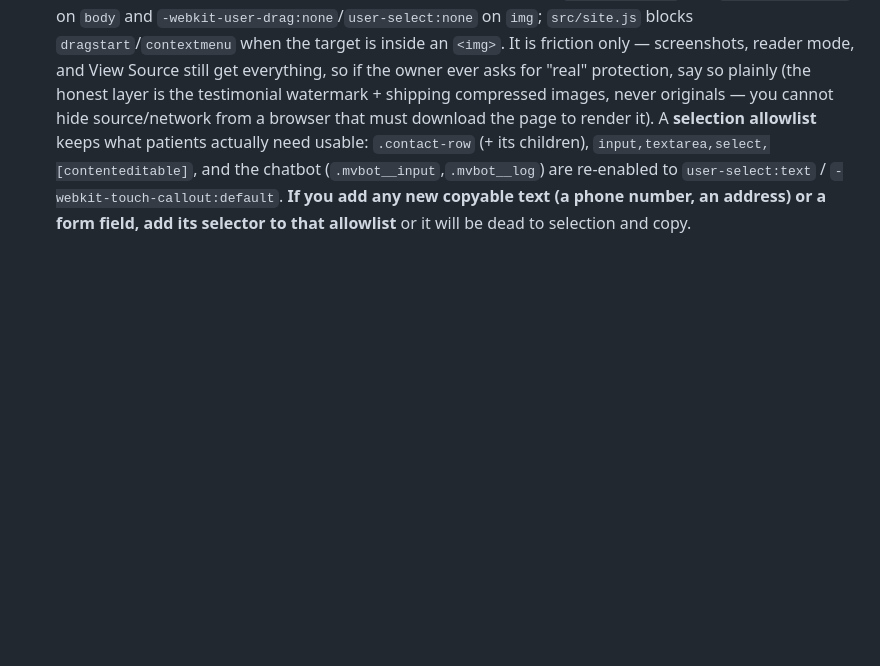
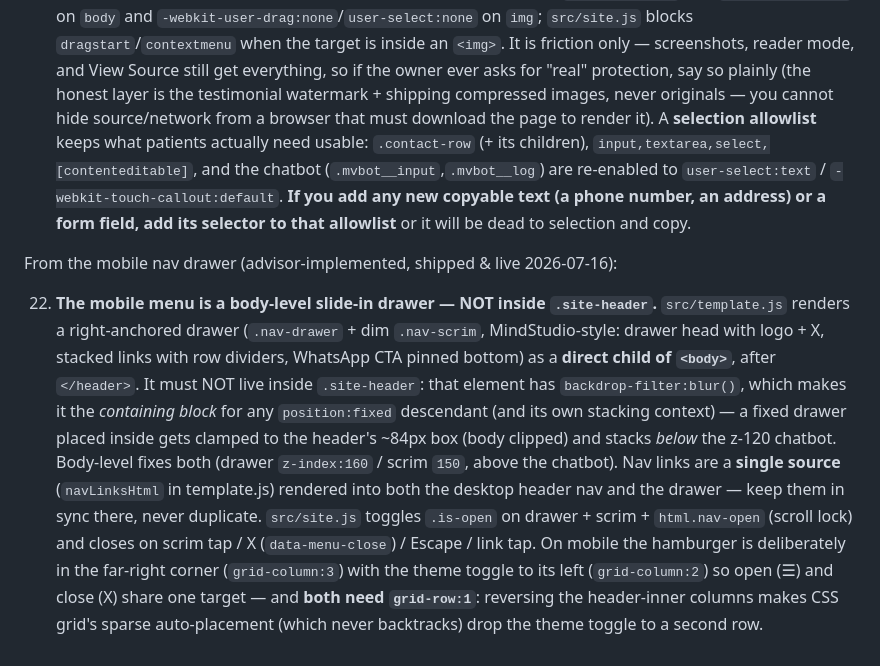
Before and after one commit to navigalife/navigalife.github.io, a Markdown page: AGENTS.md, the part around the change. GitHub-like rendering; blank space fills up the shorter version.

Commit message:
AGENTS.md: fold Lesson 22 (mobile nav drawer — body-level + grid-row swap) [skip ci]
Co-Authored-By: Claude Opus 4.8 <noreply@anthropic.com>
Claude-Session: https://claude.ai/code/session_01Qp5tqHXsxzUPjfpgngRpjJ

```diff
--- a/AGENTS.md
+++ b/AGENTS.md
@@ -329,3 +329,23 @@ From the content-copy friction (advisor-implemented, shipped & live 2026-07-16):
     `-webkit-touch-callout:default`. **If you add any new copyable text (a phone
     number, an address) or a form field, add its selector to that allowlist** or it
     will be dead to selection and copy.
+
+From the mobile nav drawer (advisor-implemented, shipped & live 2026-07-16):
+
+22. **The mobile menu is a body-level slide-in drawer — NOT inside `.site-header`.**
+    `src/template.js` renders a right-anchored drawer (`.nav-drawer` + dim `.nav-scrim`,
+    MindStudio-style: drawer head with logo + X, stacked links with row dividers,
+    WhatsApp CTA pinned bottom) as a **direct child of `<body>`**, after `</header>`. It
+    must NOT live inside `.site-header`: that element has `backdrop-filter:blur()`, which
+    makes it the *containing block* for any `position:fixed` descendant (and its own
+    stacking context) — a fixed drawer placed inside gets clamped to the header's ~84px
+    box (body clipped) and stacks *below* the z-120 chatbot. Body-level fixes both
+    (drawer `z-index:160` / scrim `150`, above the chatbot). Nav links are a **single
+    source** (`navLinksHtml` in template.js) rendered into both the desktop header nav
+    and the drawer — keep them in sync there, never duplicate. `src/site.js` toggles
+    `.is-open` on drawer + scrim + `html.nav-open` (scroll lock) and closes on scrim tap
+    / X (`data-menu-close`) / Escape / link tap. On mobile the hamburger is deliberately
+    in the far-right corner (`grid-column:3`) with the theme toggle to its left
+    (`grid-column:2`) so open (☰) and close (X) share one target — and **both need
+    `grid-row:1`**: reversing the header-inner columns makes CSS grid's sparse
+    auto-placement (which never backtracks) drop the theme toggle to a second row.
```
